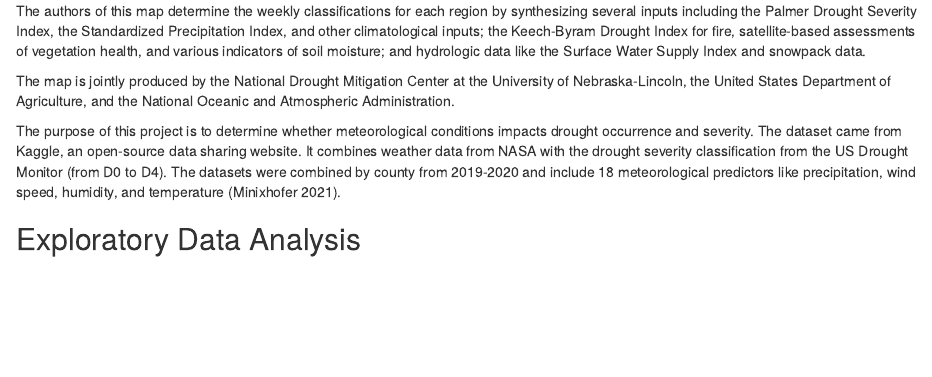
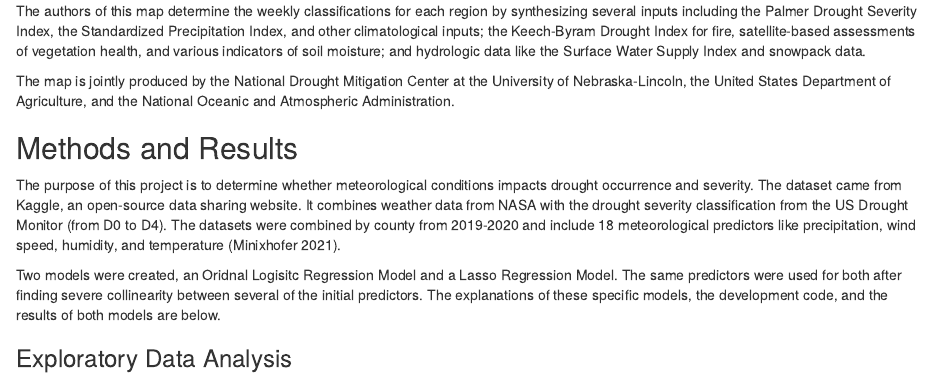
Before and after one commit to hfb0402/Droughts_Final, an R Markdown document (Droughts_Final_Writeup.Rmd): the page in a window 1100 px wide, from 1430 px down. Rendered offline with R 4.5, knitr and Pandoc, with nearby package versions; some code elsewhere in the file could not run offline; common packages that the code uses without loading them are loaded.

Commit message:
Actual final draft

```diff
--- a/Droughts_Final_Writeup.Rmd
+++ b/Droughts_Final_Writeup.Rmd
@@ -51,10 +51,13 @@ The authors of this map determine the weekly classifications for each region by
 
 The map is jointly produced by the National Drought Mitigation Center at the University of Nebraska-Lincoln, the United States Department of Agriculture, and the National Oceanic and Atmospheric Administration.
 
+## Methods and Results
+
 The purpose of this project is to determine whether meteorological conditions impacts drought occurrence and severity. The dataset came from Kaggle, an open-source data sharing website. It combines weather data from NASA with the drought severity classification from the US Drought Monitor (from D0 to D4). The datasets were combined by county from 2019-2020 and include 18 meteorological predictors like precipitation, wind speed, humidity, and temperature (Minixhofer 2021).
 
+Two models were created, an Oridnal Logisitc Regression Model and a Lasso Regression Model. The same predictors were used for both after finding severe collinearity between several of the initial predictors. The explanations of these specific models, the development code, and the results of both models are below.
 
-## Exploratory Data Analysis
+### Exploratory Data Analysis
 
 The output below shows the data frame analyzed in this report after omitting all of the null values.
 
```
